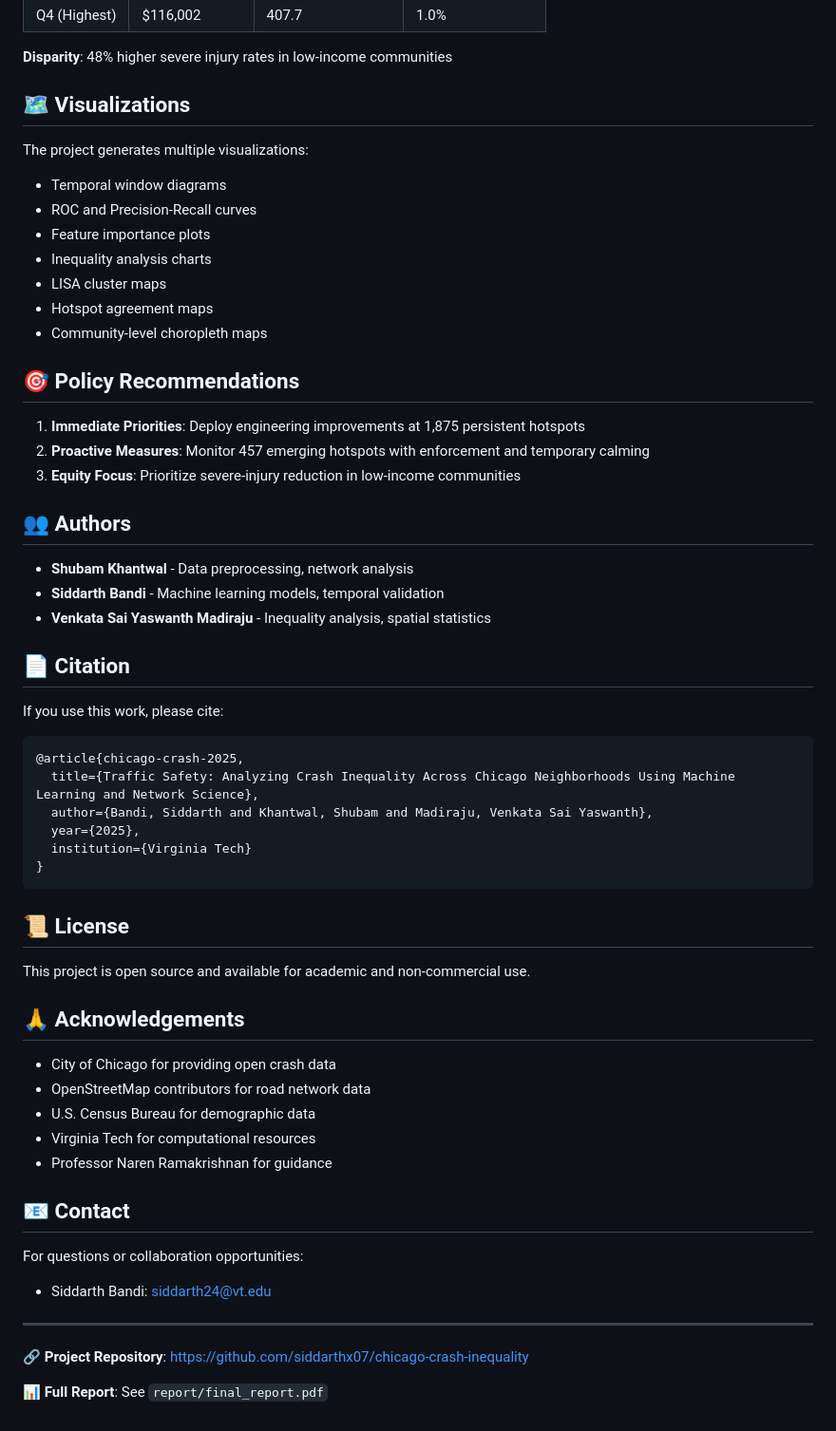
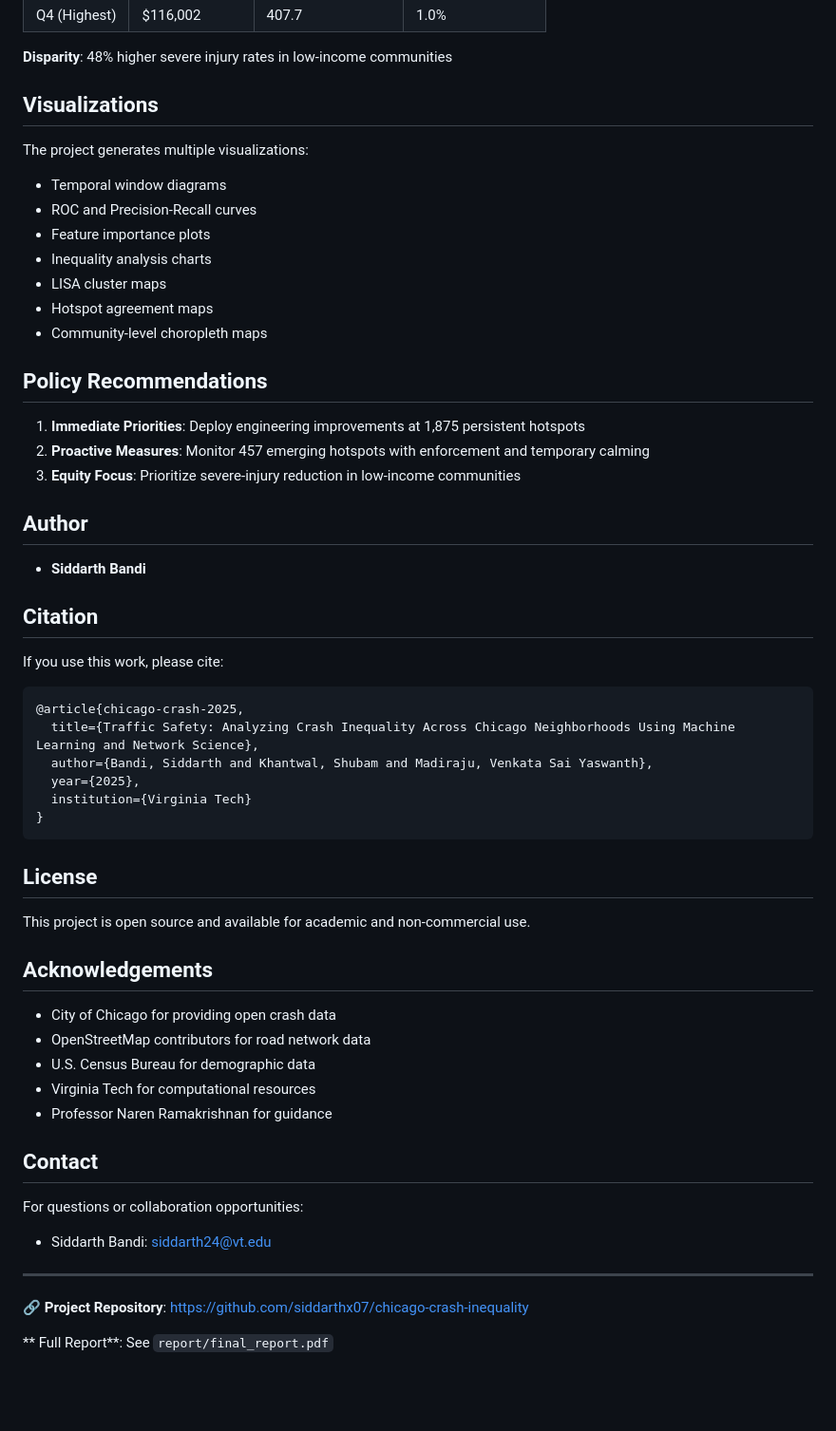
Before and after one commit to siddarthx07/Crash-Inequality-Chicago, a Markdown page: README.md, the part around one of its changes. Shown at 95% size. GitHub-like rendering; blank space fills up the shorter version.

Commit message:
Update README formatting and section titles

````diff
--- a/README.md
+++ b/README.md
@@ -156,7 +156,7 @@ Or use your preferred LaTeX editor (Overleaf, TeXShop, etc.)
 
 **Disparity**: 48% higher severe injury rates in low-income communities
 
-## 🗺️ Visualizations
+## Visualizations
 
 The project generates multiple visualizations:
 - Temporal window diagrams
@@ -167,19 +167,18 @@ The project generates multiple visualizations:
 - Hotspot agreement maps
 - Community-level choropleth maps
 
-## 🎯 Policy Recommendations
+## Policy Recommendations
 
 1. **Immediate Priorities**: Deploy engineering improvements at 1,875 persistent hotspots
 2. **Proactive Measures**: Monitor 457 emerging hotspots with enforcement and temporary calming
 3. **Equity Focus**: Prioritize severe-injury reduction in low-income communities
 
-## 👥 Authors
+## Author
 
-- **Shubam Khantwal** - Data preprocessing, network analysis
-- **Siddarth Bandi** - Machine learning models, temporal validation
-- **Venkata Sai Yaswanth Madiraju** - Inequality analysis, spatial statistics
 
-## 📄 Citation
+- **Siddarth Bandi**
+
+## Citation
 
 If you use this work, please cite:
 
@@ -192,11 +191,11 @@ If you use this work, please cite:
 }
 ```
 
-## 📜 License
+## License
 
 This project is open source and available for academic and non-commercial use.
 
-## 🙏 Acknowledgements
+## Acknowledgements
 
 - City of Chicago for providing open crash data
 - OpenStreetMap contributors for road network data
@@ -204,7 +203,7 @@ This project is open source and available for academic and non-commercial use.
 - Virginia Tech for computational resources
 - Professor Naren Ramakrishnan for guidance
 
-## 📧 Contact
+## Contact
 
 For questions or collaboration opportunities:
 - Siddarth Bandi: siddarth24@vt.edu
@@ -214,4 +213,4 @@ For questions or collaboration opportunities:
 
 **🔗 Project Repository**: [https://github.com/siddarthx07/chicago-crash-inequality](https://github.com/siddarthx07/chicago-crash-inequality)
 
-**📊 Full Report**: See `report/final_report.pdf`
+** Full Report**: See `report/final_report.pdf`
````
Also changed, not shown: other parts of README.md (+3 -3 lines).
